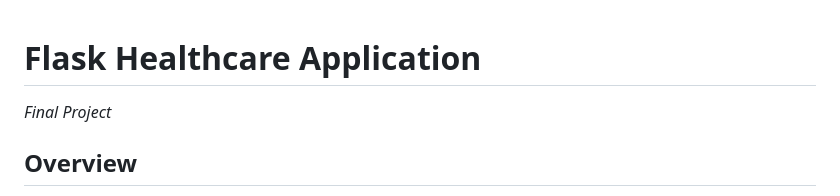
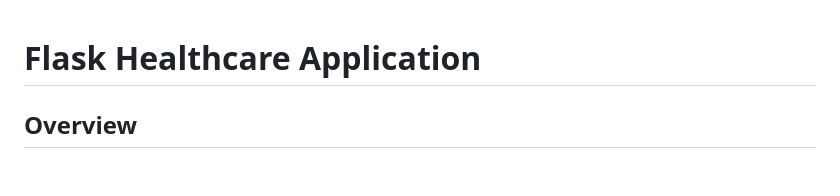
Before and after one commit to emmanuelkech/Flask_Healthcare_Application, a Markdown page: README.md, the part around the change. GitHub-like rendering; blank space fills up the shorter version.

```diff
--- a/README.md
+++ b/README.md
@@ -1,5 +1,4 @@
 # Flask Healthcare Application
-*Final Project*
 
 ## Overview
 This project is a web-based survey tool designed to collect user data for analyzing income spending in preparation for a new product launch in the healthcare industry. The application is built using Flask, MongoDB for data storage, and is deployed on Amazon Web Services (AWS).
```
